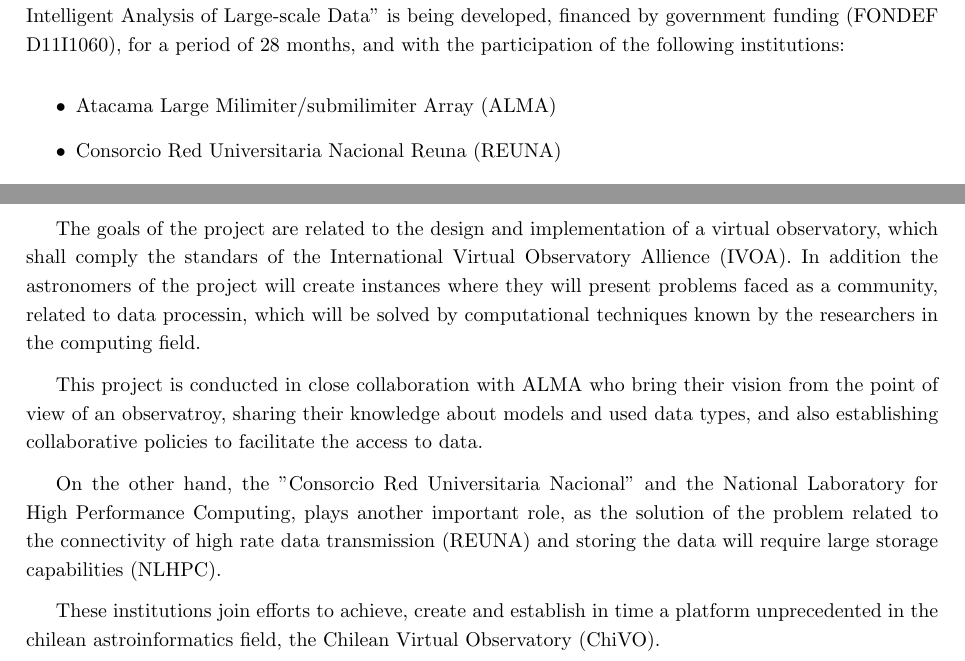
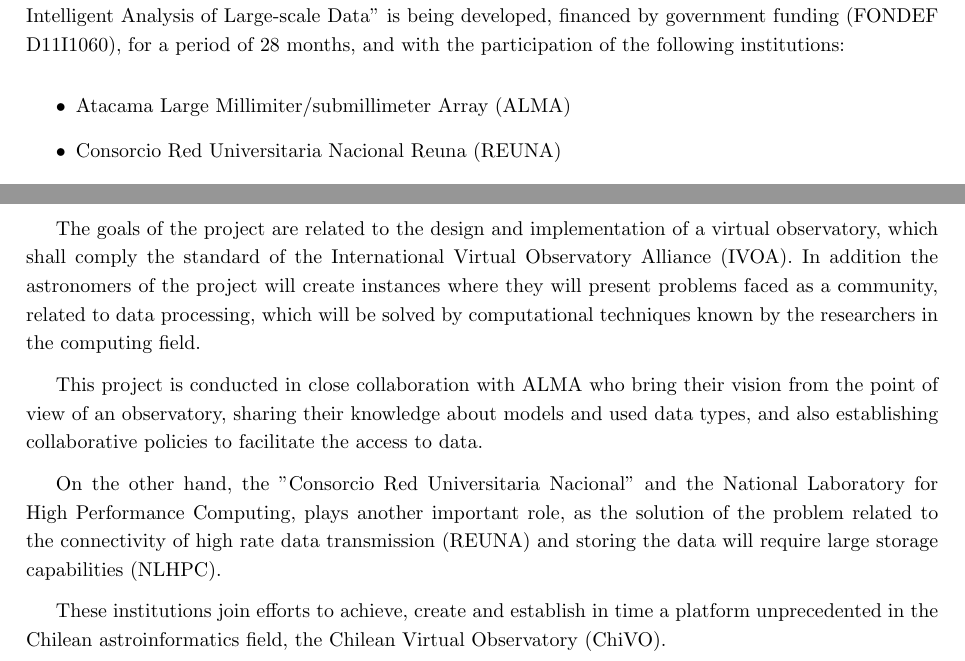
Before and after one commit to ChivoAttic/proposal, a LaTeX paper (plain_main.tex, which reads include/community.tex): two parts of pages 2 and 3 of 3, joined at a grey line, cut so that both start at the same text. Compiled offline with pdfLaTeX.

Commit message:
Aspell
Signed-off-by: Cristian Maureira Fredes <cmaureir@csrg.inf.utfsm.cl>

```diff
--- a/include/community.tex
+++ b/include/community.tex
@@ -50,7 +50,7 @@
 and with the participation of the following institutions:
 
 \begin{itemize}
-	\item Atacama Large Milimiter/submilimiter Array (ALMA)
+	\item Atacama Large Millimiter/submillimeter Array (ALMA)
 	\item Consorcio Red Universitaria Nacional Reuna (REUNA)
 	\item Universidad Técnica Federico Santa María
 	\item Universidad de Chile
@@ -60,14 +60,14 @@
 \end{itemize}
 
 The goals of the project are related to the design and implementation of a
-virtual observatory, which shall comply the standars of the International
-Virtual Observatory Allience (IVOA). In addition the astronomers of the
+virtual observatory, which shall comply the standard of the International
+Virtual Observatory Alliance (IVOA). In addition the astronomers of the
 project will create instances where they will present problems faced as a community,
-related to data processin, which will be solved by computational techniques
+related to data processing, which will be solved by computational techniques
 known by the researchers in the computing field.
 
 This project is conducted in close collaboration with ALMA who bring their
-vision from the point of view of an observatroy, sharing their knowledge about models and
+vision from the point of view of an observatory, sharing their knowledge about models and
 used data types, and also establishing collaborative policies to
 facilitate the access to data.
 
@@ -77,5 +77,5 @@
 (REUNA) and storing the data will require large storage capabilities (NLHPC).
 
 These institutions join efforts to achieve, create and establish in
-time a platform unprecedented in the chilean astroinformatics field, the Chilean
+time a platform unprecedented in the Chilean astroinformatics field, the Chilean
 Virtual Observatory (ChiVO).
```
